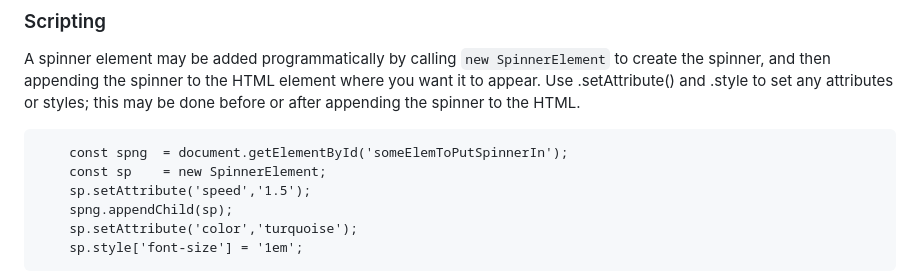
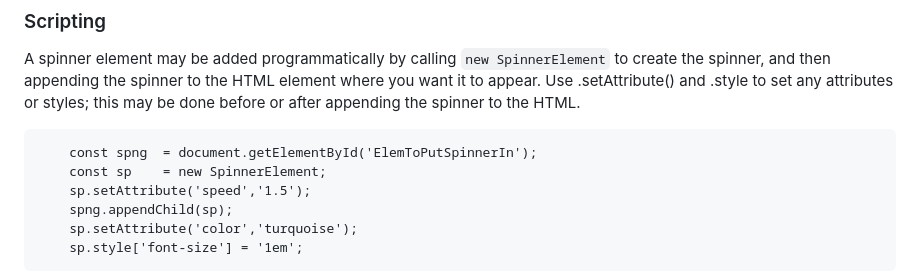
Before and after one commit to bwva/HTML-SpinnerElem, a Markdown page: README.md, the part around the change. Drawn GitHub-style.

````diff
--- a/README.md
+++ b/README.md
@@ -45,7 +45,7 @@ In the HTML spinner tag, the usual attributes, such as `id` or `style=`, may be
 ### Scripting
 A spinner element may be added programmatically by calling `new SpinnerElement` to create the spinner, and then appending the spinner to the HTML element where you want it to appear. Use .setAttribute() and .style to set any attributes or styles; this may be done before or after appending the spinner to the HTML.
 ```
-	const spng	= document.getElementById('someElemToPutSpinnerIn');
+	const spng	= document.getElementById('ElemToPutSpinnerIn');
 	const sp	= new SpinnerElement;
 	sp.setAttribute('speed','1.5');
 	spng.appendChild(sp);
````
